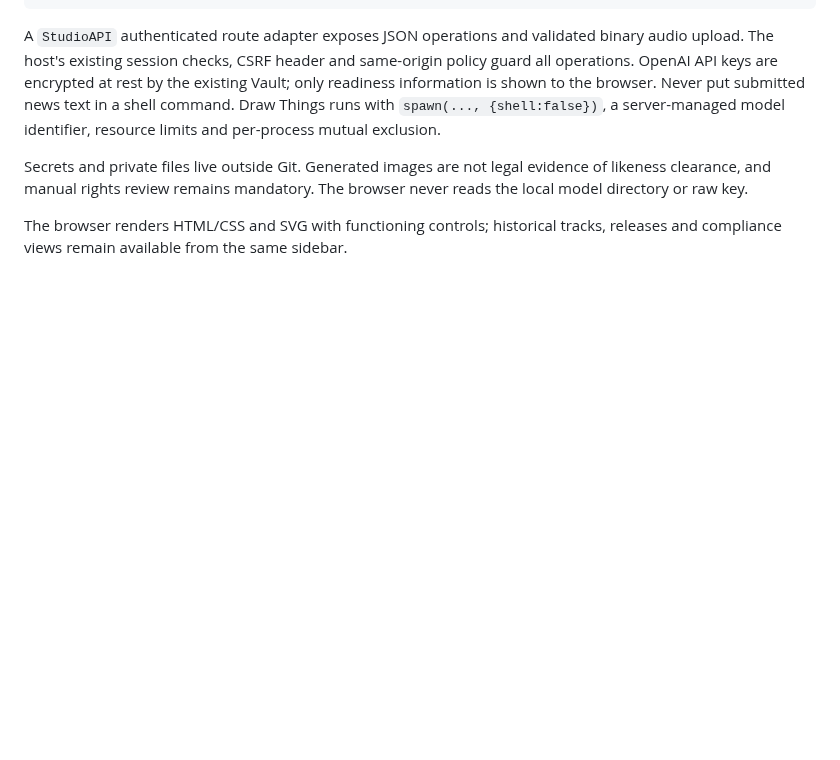
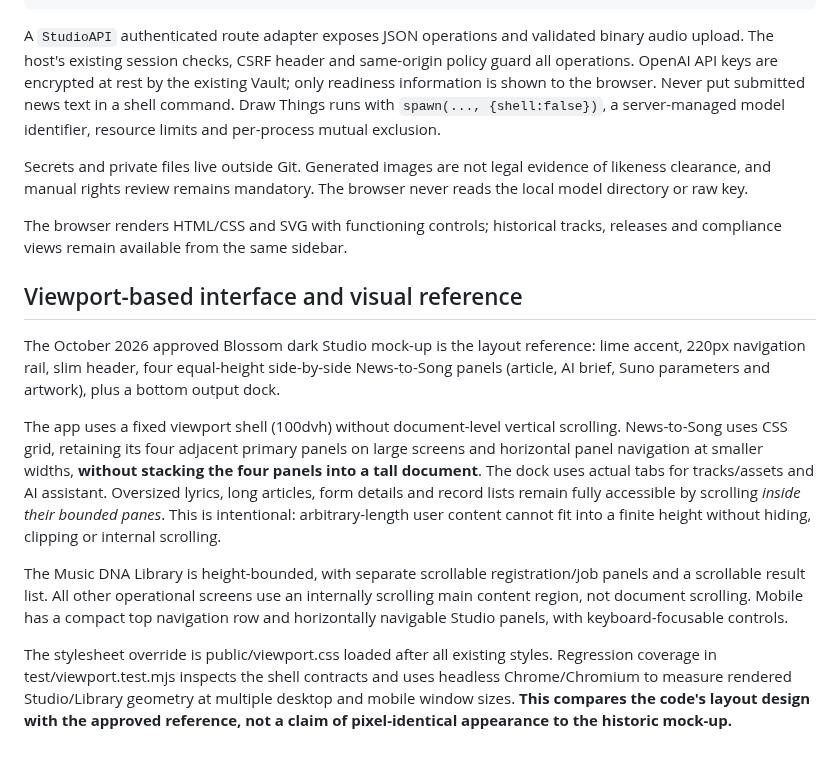
Before and after one commit to GaryWenneker/blossom, a Markdown page: docs/ARCHITECTURE.md, the part around the change. Rendered like a GitHub page; blank space fills up the shorter version.

Commit message:
test/docs: document fixed mockup layout and verify in Chromium

```diff
--- a/docs/ARCHITECTURE.md
+++ b/docs/ARCHITECTURE.md
@@ -79,3 +79,13 @@ A `StudioAPI` authenticated route adapter exposes JSON operations and validated
 Secrets and private files live outside Git. Generated images are not legal evidence of likeness clearance, and manual rights review remains mandatory. The browser never reads the local model directory or raw key.
 
 The browser renders HTML/CSS and SVG with functioning controls; historical tracks, releases and compliance views remain available from the same sidebar.
+
+## Viewport-based interface and visual reference
+
+The October 2026 approved Blossom dark Studio mock-up is the layout reference: lime accent, 220px navigation rail, slim header, four equal-height side-by-side News-to-Song panels (article, AI brief, Suno parameters and artwork), plus a bottom output dock.
+
+The app uses a fixed viewport shell (100dvh) without document-level vertical scrolling. News-to-Song uses CSS grid, retaining its four adjacent primary panels on large screens and horizontal panel navigation at smaller widths, **without stacking the four panels into a tall document**. The dock uses actual tabs for tracks/assets and AI assistant. Oversized lyrics, long articles, form details and record lists remain fully accessible by scrolling *inside their bounded panes*. This is intentional: arbitrary-length user content cannot fit into a finite height without hiding, clipping or internal scrolling.
+
+The Music DNA Library is height-bounded, with separate scrollable registration/job panels and a scrollable result list. All other operational screens use an internally scrolling main content region, not document scrolling. Mobile has a compact top navigation row and horizontally navigable Studio panels, with keyboard-focusable controls.
+
+The stylesheet override is public/viewport.css loaded after all existing styles. Regression coverage in test/viewport.test.mjs inspects the shell contracts and uses headless Chrome/Chromium to measure rendered Studio/Library geometry at multiple desktop and mobile window sizes. **This compares the code's layout design with the approved reference, not a claim of pixel-identical appearance to the historic mock-up.**
```
